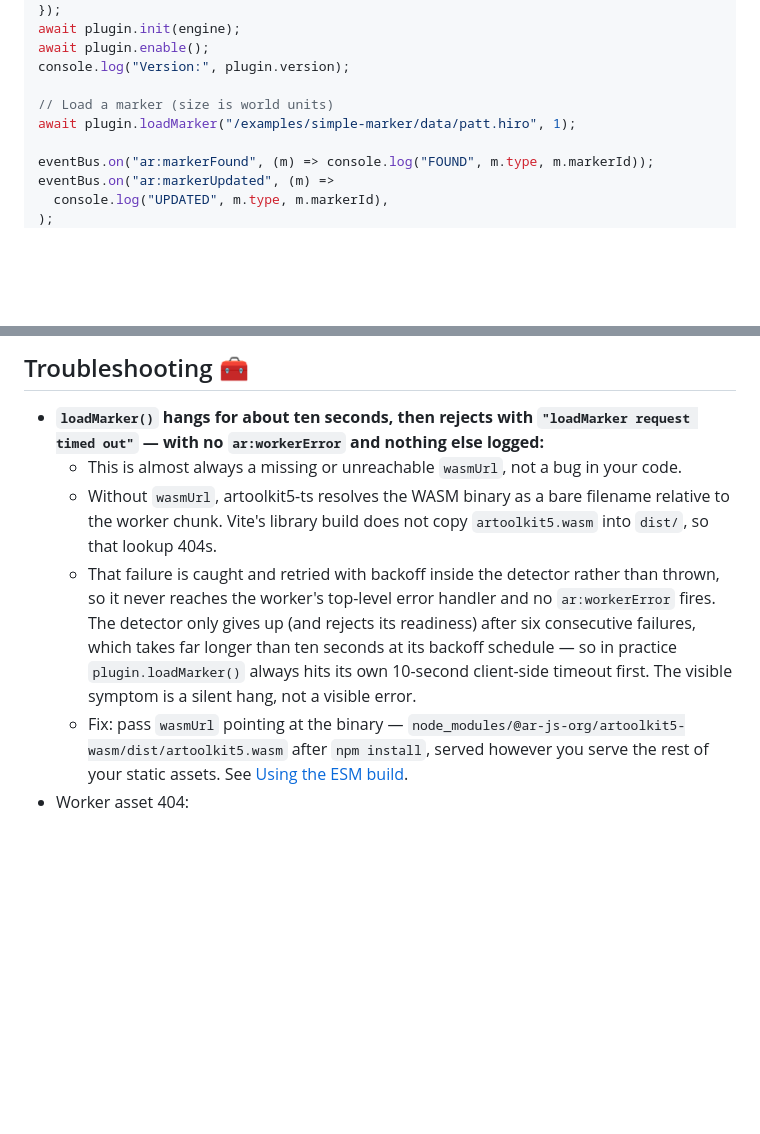
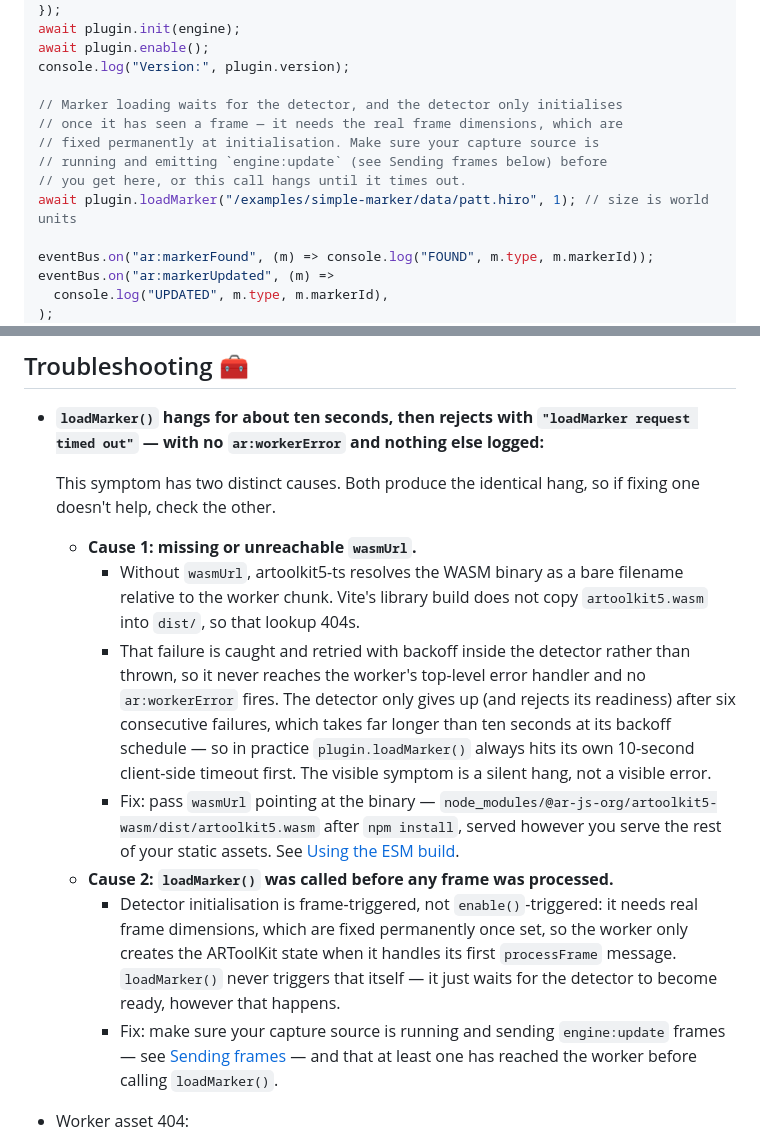
Before and after one commit to AR-js-org/arjs-plugin-artoolkit, a Markdown page: README.md, 2 parts joined by grey strips. Drawn GitHub-style; blank space fills up the shorter version.

Commit message:
docs: warn that loadMarker needs a frame before wasmUrl gets the blame
Quick Start called loadMarker() right after enable(), with no frame
ever sent. Detector init is frame-triggered - the worker only calls
ensureReady() from its processFrame handler (or from init if given
width/height, which _startWorker never supplies) - and loadPattern
only awaits the existing readyPromise rather than triggering it. So
the snippet as written hung and timed out regardless of wasmUrl,
producing the exact symptom the new Troubleshooting entry attributed
to wasmUrl alone.

Added a comment above the Quick Start's loadMarker call warning that a
capture source must already be emitting engine:update frames before
that line runs, with a pointer to Sending frames.

Split the "loadMarker hangs" Troubleshooting entry into two labelled
causes - missing/unreachable wasmUrl, and loadMarker called before any
frame was processed - so a reader scanning for their symptom sees both
candidates instead of being pointed at only the first one.

Co-Authored-By: Claude Opus 5 <noreply@anthropic.com>

```diff
--- a/README.md
+++ b/README.md
@@ -279,8 +279,12 @@ await plugin.init(engine);
 await plugin.enable();
 console.log("Version:", plugin.version);
 
-// Load a marker (size is world units)
-await plugin.loadMarker("/examples/simple-marker/data/patt.hiro", 1);
+// Marker loading waits for the detector, and the detector only initialises
+// once it has seen a frame — it needs the real frame dimensions, which are
+// fixed permanently at initialisation. Make sure your capture source is
+// running and emitting `engine:update` (see Sending frames below) before
+// you get here, or this call hangs until it times out.
+await plugin.loadMarker("/examples/simple-marker/data/patt.hiro", 1); // size is world units
 
 eventBus.on("ar:markerFound", (m) => console.log("FOUND", m.type, m.markerId));
 eventBus.on("ar:markerUpdated", (m) =>
@@ -448,22 +452,37 @@ The example demonstrates:
 - **`loadMarker()` hangs for about ten seconds, then rejects with
   `"loadMarker request timed out"` — with no `ar:workerError` and nothing
   else logged:**
-  - This is almost always a missing or unreachable `wasmUrl`, not a bug in
-    your code.
-  - Without `wasmUrl`, artoolkit5-ts resolves the WASM binary as a bare
-    filename relative to the worker chunk. Vite's library build does not copy
-    `artoolkit5.wasm` into `dist/`, so that lookup 404s.
-  - That failure is caught and retried with backoff inside the detector
-    rather than thrown, so it never reaches the worker's top-level error
-    handler and no `ar:workerError` fires. The detector only gives up (and
-    rejects its readiness) after six consecutive failures, which takes far
-    longer than ten seconds at its backoff schedule — so in practice
-    `plugin.loadMarker()` always hits its own 10-second client-side timeout
-    first. The visible symptom is a silent hang, not a visible error.
-  - Fix: pass `wasmUrl` pointing at the binary —
-    `node_modules/@ar-js-org/artoolkit5-wasm/dist/artoolkit5.wasm` after
-    `npm install`, served however you serve the rest of your static assets.
-    See [Using the ESM build](#using-the-esm-build-recommended-).
+
+  This symptom has two distinct causes. Both produce the identical hang, so
+  if fixing one doesn't help, check the other.
+  - **Cause 1: missing or unreachable `wasmUrl`.**
+    - Without `wasmUrl`, artoolkit5-ts resolves the WASM binary as a bare
+      filename relative to the worker chunk. Vite's library build does not
+      copy `artoolkit5.wasm` into `dist/`, so that lookup 404s.
+    - That failure is caught and retried with backoff inside the detector
+      rather than thrown, so it never reaches the worker's top-level error
+      handler and no `ar:workerError` fires. The detector only gives up (and
+      rejects its readiness) after six consecutive failures, which takes far
+      longer than ten seconds at its backoff schedule — so in practice
+      `plugin.loadMarker()` always hits its own 10-second client-side
+      timeout first. The visible symptom is a silent hang, not a visible
+      error.
+    - Fix: pass `wasmUrl` pointing at the binary —
+      `node_modules/@ar-js-org/artoolkit5-wasm/dist/artoolkit5.wasm` after
+      `npm install`, served however you serve the rest of your static
+      assets. See [Using the ESM build](#using-the-esm-build-recommended-).
+  - **Cause 2: `loadMarker()` was called before any frame was processed.**
+    - Detector initialisation is frame-triggered, not `enable()`-triggered:
+      it needs real frame dimensions, which are fixed permanently once set,
+      so the worker only creates the ARToolKit state when it handles its
+      first `processFrame` message. `loadMarker()` never triggers that
+      itself — it just waits for the detector to become ready, however that
+      happens.
+    - Fix: make sure your capture source is running and sending
+      `engine:update` frames — see [Sending frames](#sending-frames-) — and
+      that at least one has reached the worker before calling
+      `loadMarker()`.
+
 - Worker asset 404:
   - Ensure you import the ESM from `/dist/arjs-plugin-artoolkit.es.js` and that `/dist/assets/worker-*.js` is served.
   - The build uses `base: './'`, so worker URLs are relative to the ESM file location.
```
